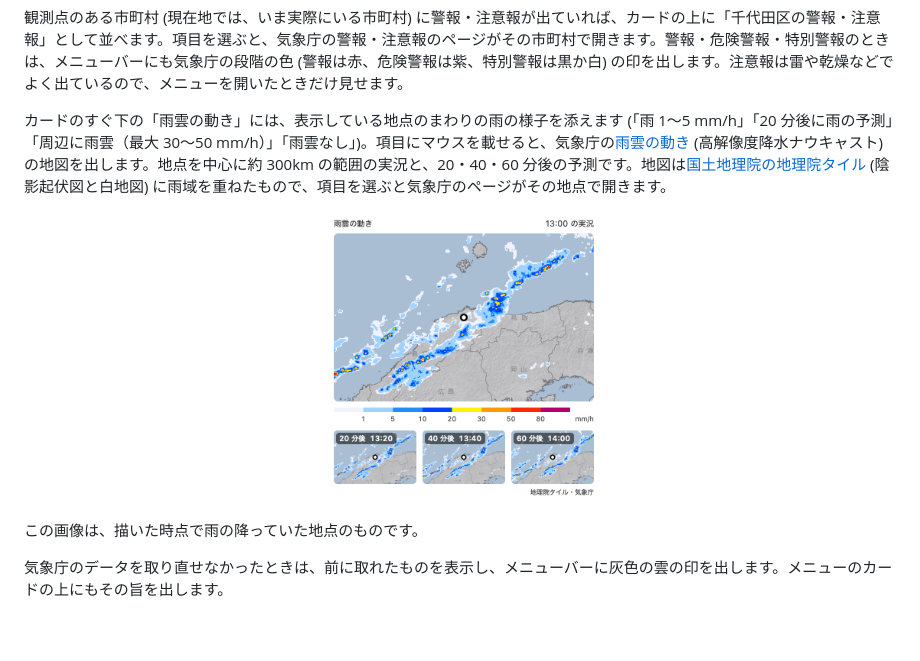
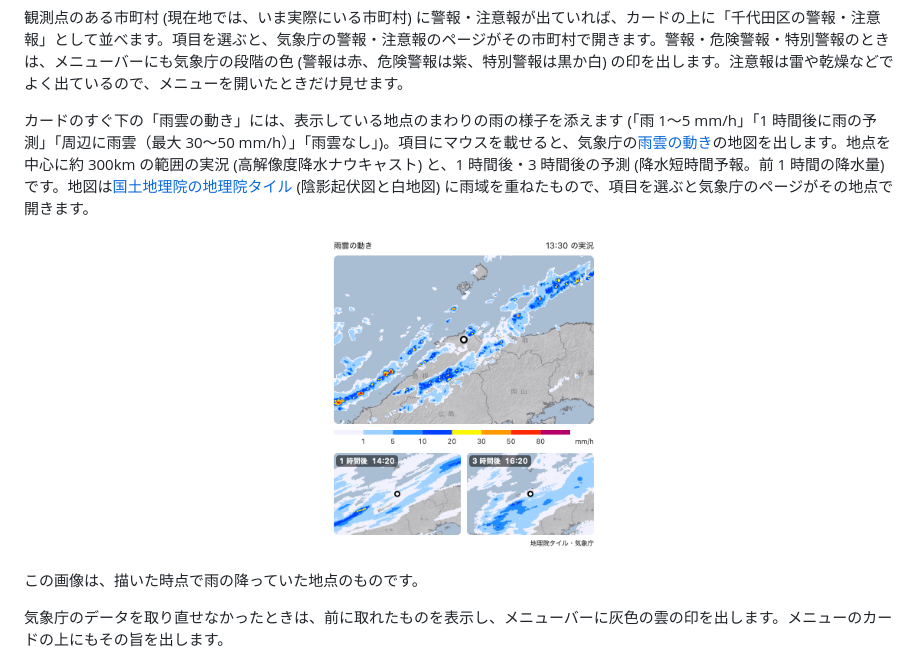
Before and after one commit to delphinus/swiftbar-cards, a Markdown page: README.ja.md, the part around the change. Rendered like a GitHub page; pictures changed too: docs/images/ja/weather-radar-light.png; blank space fills up the shorter version.

Commit message:
weather: 雨雲の動きの予測を 1 時間後と 3 時間後の 2 コマにする (v1.2.1) (#38)

```diff
--- a/README.ja.md
+++ b/README.ja.md
@@ -91,7 +91,7 @@ place=大阪
 
 観測点のある市町村 (現在地では、いま実際にいる市町村) に警報・注意報が出ていれば、カードの上に「千代田区の警報・注意報」として並べます。項目を選ぶと、気象庁の警報・注意報のページがその市町村で開きます。警報・危険警報・特別警報のときは、メニューバーにも気象庁の段階の色 (警報は赤、危険警報は紫、特別警報は黒か白) の印を出します。注意報は雷や乾燥などでよく出ているので、メニューを開いたときだけ見せます。
 
-カードのすぐ下の「雨雲の動き」には、表示している地点のまわりの雨の様子を添えます (「雨 1〜5 mm/h」「20 分後に雨の予測」「周辺に雨雲（最大 30〜50 mm/h）」「雨雲なし」)。項目にマウスを載せると、気象庁の[雨雲の動き](https://www.jma.go.jp/bosai/nowc/) (高解像度降水ナウキャスト) の地図を出します。地点を中心に約 300km の範囲の実況と、20・40・60 分後の予測です。地図は[国土地理院の地理院タイル](https://maps.gsi.go.jp/development/ichiran.html) (陰影起伏図と白地図) に雨域を重ねたもので、項目を選ぶと気象庁のページがその地点で開きます。
+カードのすぐ下の「雨雲の動き」には、表示している地点のまわりの雨の様子を添えます (「雨 1〜5 mm/h」「1 時間後に雨の予測」「周辺に雨雲（最大 30〜50 mm/h）」「雨雲なし」)。項目にマウスを載せると、気象庁の[雨雲の動き](https://www.jma.go.jp/bosai/nowc/)の地図を出します。地点を中心に約 300km の範囲の実況 (高解像度降水ナウキャスト) と、1 時間後・3 時間後の予測 (降水短時間予報。前 1 時間の降水量) です。地図は[国土地理院の地理院タイル](https://maps.gsi.go.jp/development/ichiran.html) (陰影起伏図と白地図) に雨域を重ねたもので、項目を選ぶと気象庁のページがその地点で開きます。
 
 <p align="center">
   <picture>
```
Also changed, not shown: README.md (+1 -1 lines), docs/images/en/weather-radar-dark.png, docs/images/en/weather-radar-light.png, docs/images/ja/weather-radar-dark.png, 4 other files.
